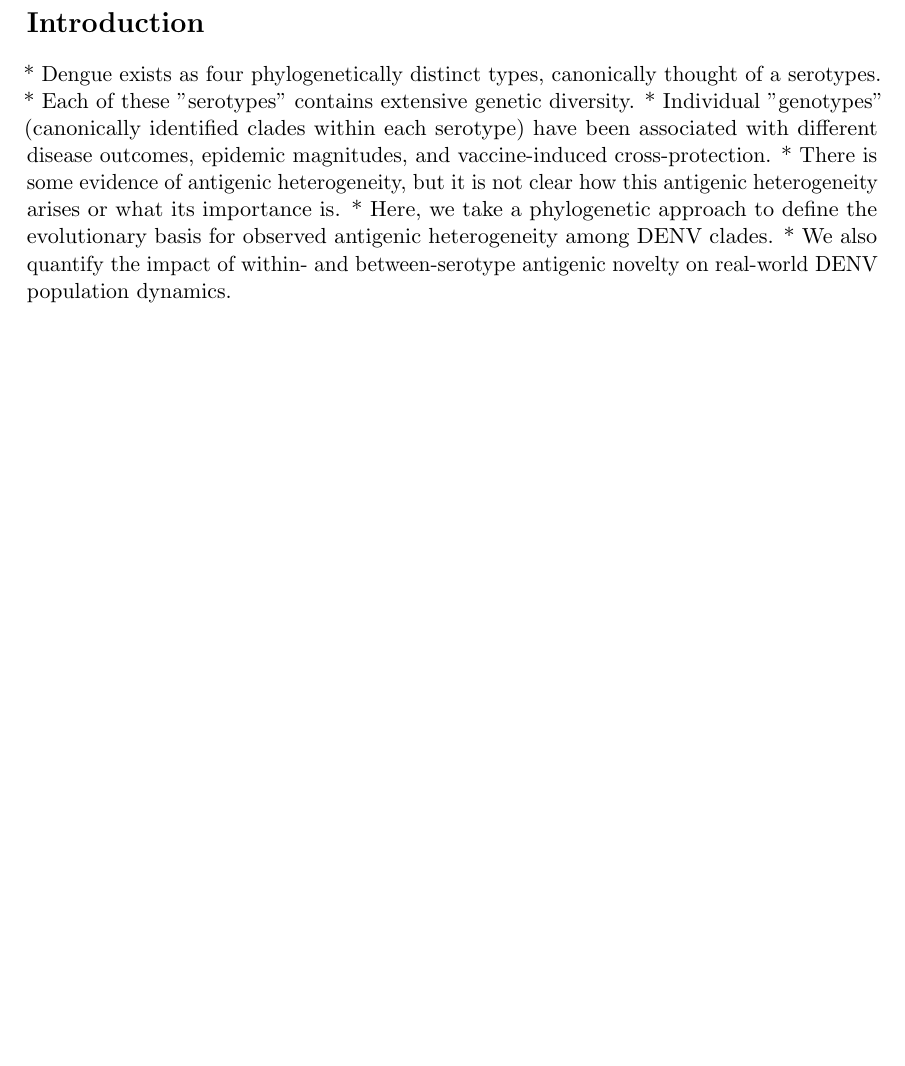
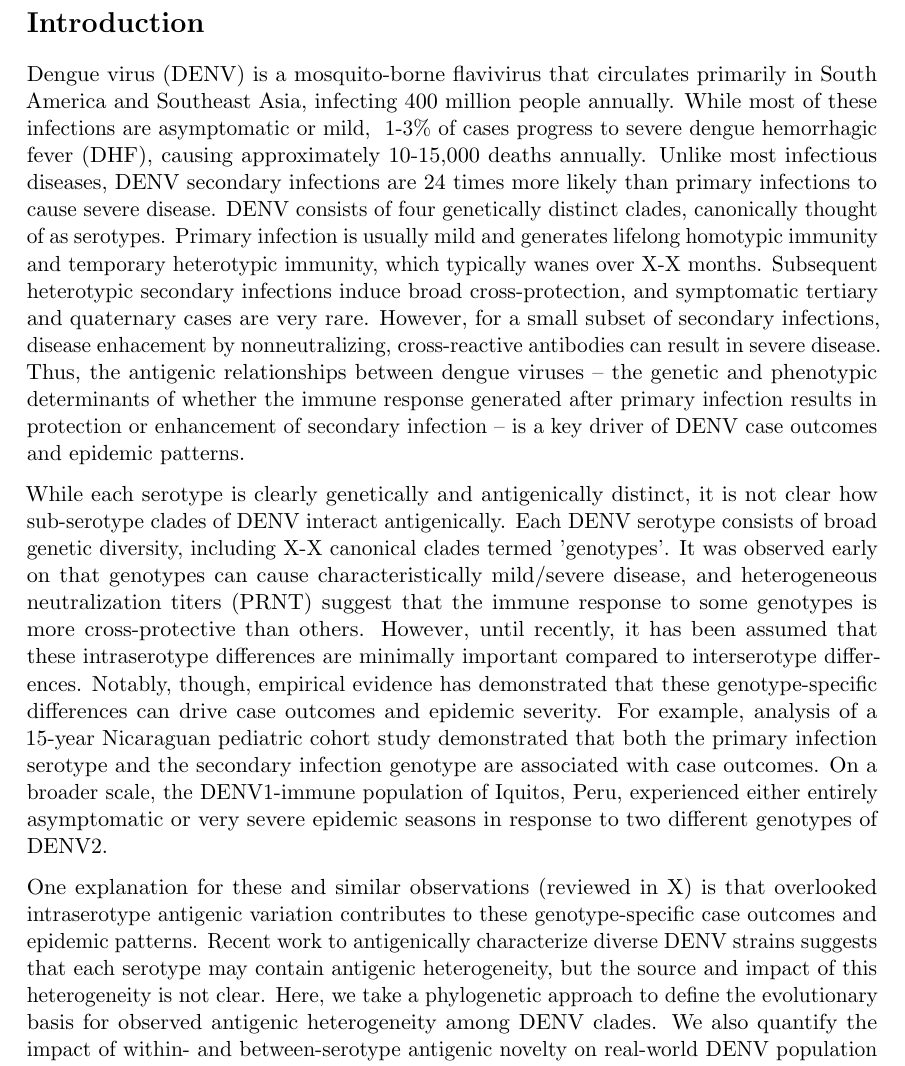
Before and after one commit to blab/dengue-antigenic-dynamics, a LaTeX paper (manuscript/dengue-antigenic-evolution.tex): part of page 2 of 16 before the commit and part of page 2 of 17 after it, cut so that both start at the same text, the shorter picture padded with empty space. Compiled offline with pdfLaTeX.

Commit message:
Add introduction draft

```diff
--- a/manuscript/dengue-antigenic-evolution.tex
+++ b/manuscript/dengue-antigenic-evolution.tex
@@ -108,12 +108,27 @@
 
 \section*{Introduction}
 
-* Dengue exists as four phylogenetically distinct types, canonically thought of a serotypes.
-* Each of these "serotypes" contains extensive genetic diversity.
-* Individual "genotypes" (canonically identified clades within each serotype) have been associated with different disease outcomes, epidemic magnitudes, and vaccine-induced cross-protection.
-* There is some evidence of antigenic heterogeneity, but it is not clear how this antigenic heterogeneity arises or what its importance is.
-* Here, we take a phylogenetic approach to define the evolutionary basis for observed antigenic heterogeneity among DENV clades.
-* We also quantify the impact of within- and between-serotype antigenic novelty on real-world DENV population dynamics.
+Dengue virus (DENV) is a mosquito-borne flavivirus that circulates primarily in South America and Southeast Asia, infecting 400 million people annually.
+While most of these infections are asymptomatic or mild, ~1-3\% of cases progress to severe dengue hemorrhagic fever (DHF), causing approximately 10-15,000 deaths annually.
+Unlike most infectious diseases, DENV secondary infections are 24 times more likely than primary infections to cause severe disease.
+DENV consists of four genetically distinct clades, canonically thought of as serotypes.
+Primary infection is usually mild and generates lifelong homotypic immunity and temporary heterotypic immunity, which typically wanes over X-X months.
+Subsequent heterotypic secondary infections induce broad cross-protection, and symptomatic tertiary and quaternary cases are very rare.
+However, for a small subset of secondary infections, disease enhacement by nonneutralizing, cross-reactive antibodies can result in severe disease.
+Thus, the antigenic relationships between dengue viruses -- the genetic and phenotypic determinants of whether the immune response generated after primary infection results in protection or enhancement of secondary infection -- is a key driver of DENV case outcomes and epidemic patterns.
+
+While each serotype is clearly genetically and antigenically distinct, it is not clear how sub-serotype clades of DENV interact antigenically.
+Each DENV serotype consists of broad genetic diversity, including X-X canonical clades termed 'genotypes'.
+It was observed early on that genotypes can cause characteristically mild/severe disease, and heterogeneous neutralization titers (PRNT) suggest that the immune response to some genotypes is more cross-protective than others.
+However, until recently, it has been assumed that these intraserotype differences are minimally important compared to interserotype differences.
+Notably, though, empirical evidence has demonstrated that these genotype-specific differences can drive case outcomes and epidemic severity.
+For example, analysis of a 15-year Nicaraguan pediatric cohort study demonstrated that both the primary infection serotype and the secondary infection genotype are associated with case outcomes.
+On a broader scale, the DENV1-immune population of Iquitos, Peru, experienced either entirely asymptomatic or very severe epidemic seasons in response to two different genotypes of DENV2.
+
+One explanation for these and similar observations (reviewed in X) is that overlooked intraserotype antigenic variation contributes to these genotype-specific case outcomes and epidemic patterns.
+Recent work to antigenically characterize diverse DENV strains suggests that each serotype may contain antigenic heterogeneity, but the source and impact of this heterogeneity is not clear.
+Here, we take a phylogenetic approach to define the evolutionary basis for observed antigenic heterogeneity among DENV clades.
+We also quantify the impact of within- and between-serotype antigenic novelty on real-world DENV population dynamics.
 
 \section*{Results}
 
```
